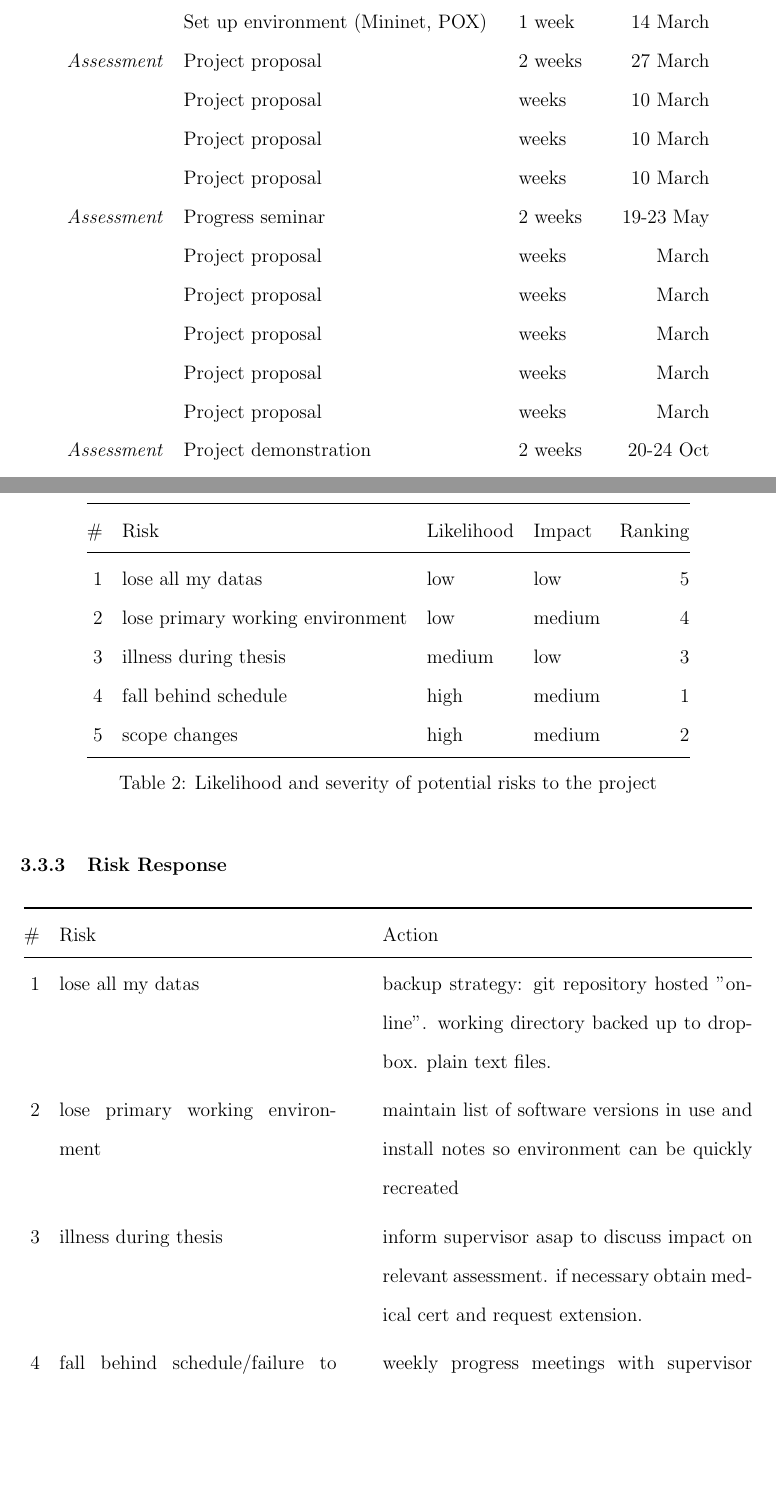
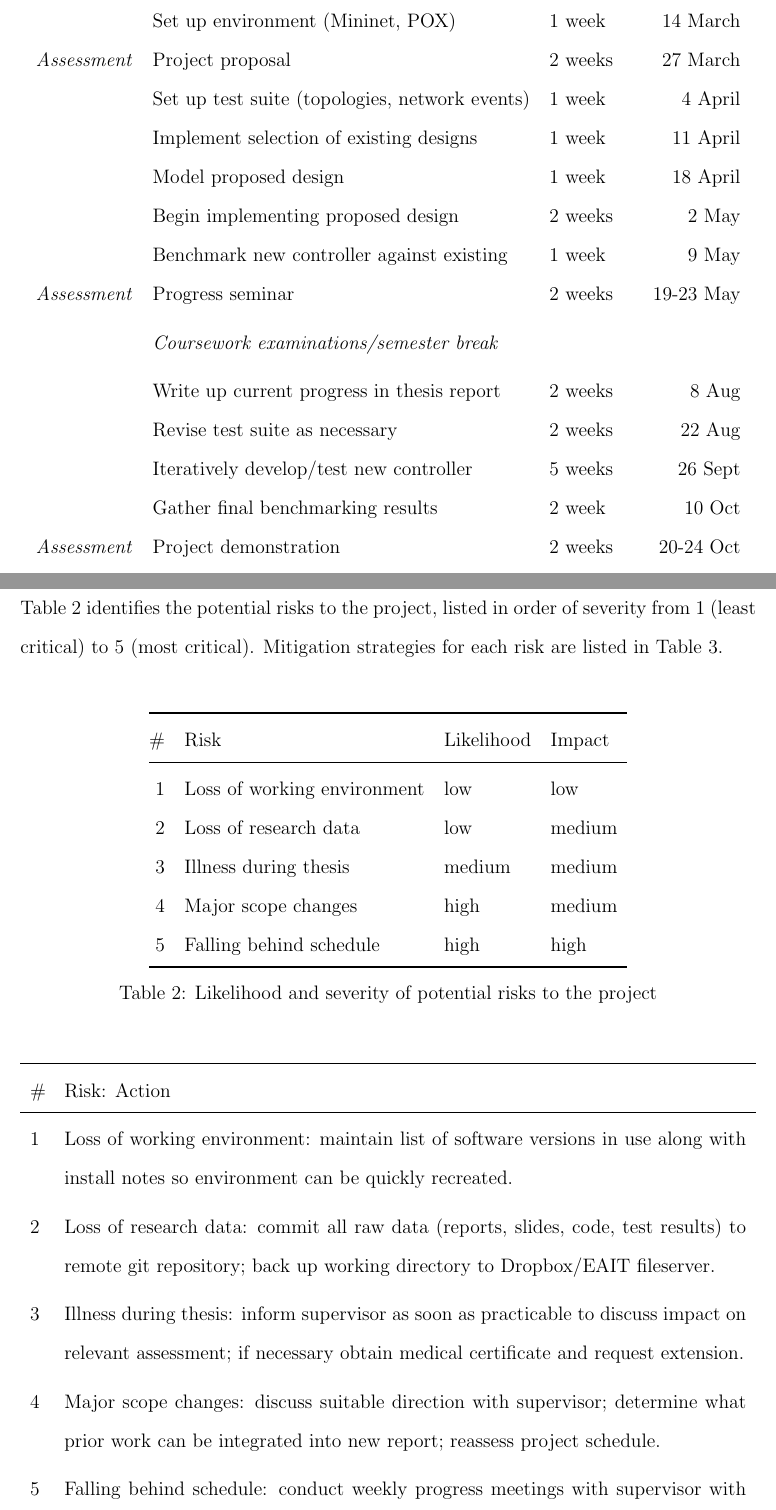
Before and after one commit to krman/thesis, a LaTeX document (reports/proposal.tex): two parts of pages 9 and 10 of 12, joined at a grey line, cut so that both start at the same text, the shorter picture padded with empty space. Compiled offline with pdfLaTeX.

Commit message:
continuing work, many more papers located

```diff
--- a/reports/proposal.tex
+++ b/reports/proposal.tex
@@ -8,6 +8,7 @@
 \usepackage{booktabs}
 \usepackage{float}
 \usepackage{tikz}
+\usepackage{tabularx}
 
 \doublespacing
 \setlength{\parindent}{1.5cm}
@@ -167,6 +164,8 @@ implement controller, note performance on various metrics, improve based on resu
 
 all of these steps including dates of assessment are summarised in Table \ref{table:schedule}
 
+\subsection{Schedule}
+
 \begin{table}[H]
 	\begin{center}
 		\begin{tabular}{@{}rllr@{}}
@@ -176,15 +175,19 @@ all of these steps including dates of assessment are summarised in Table \ref{ta
 			& Establish project definition and scope & 1 week & 6 March \\
 			& Set up environment (Mininet,  POX) & 1 week & 14 March \\
 			\emph{Assessment} & Project proposal & 2 weeks & 27 March \\
-			& Project proposal & weeks & 10 March \\
-			& Project proposal & weeks & 10 March \\
-			& Project proposal & weeks & 10 March \\
+			& Set up test suite (topologies, network events) & 1 week & 4 April \\
+			& Implement selection of existing designs & 1 week & 11 April \\
+			& Model proposed design & 1 week & 18 April \\
+			& Begin implementing proposed design & 2 weeks & 2 May \\
+			& Benchmark new controller against existing & 1 week & 9 May \\
 			\emph{Assessment} & Progress seminar & 2 weeks & 19-23 May \\
-			& Project proposal & weeks & March \\
-			& Project proposal & weeks & March \\
-			& Project proposal & weeks & March \\
-			& Project proposal & weeks & March \\
-			& Project proposal & weeks & March \\
+			\addlinespace
+			& \emph{Coursework examinations/semester break} \\
+			\addlinespace
+			& Write up current progress in thesis report & 2 weeks & 8 Aug\\
+			& Revise test suite as necessary & 2 weeks & 22 Aug\\
+			& Iteratively develop/test new controller & 5 weeks & 26 Sept\\
+			& Gather final benchmarking results & 2 week & 10 Oct \\
 			\emph{Assessment} & Project demonstration & 2 weeks & 20-24 Oct \\
 			& Respond to demonstration feedback & 1 week & 31 Oct \\
 			\emph{Assessment} & Thesis report & 3 weeks & 10 Nov \\
@@ -199,51 +202,53 @@ all of these steps including dates of assessment are summarised in Table \ref{ta
 \subsubsection{Occupational Health and Safety}
 This project requires work which can be completed in low-risk computing laboratories, which are covered by general OHS laboratory rules.
 
-\subsubsection{Project Risks}
+\subsubsection{Project Risks and Response}
+Table \ref{table:risks} identifies the potential risks to the project, listed in order of severity from 1 (least critical) to 5 (most critical). Mitigation strategies for each risk are listed in Table \ref{table:mitigation}.
 
+\hspace{0.5cm}
 \begin{table}[H]
 	\begin{center}
 		\begin{tabular}{@{}rlllr@{}}
 			\toprule
-			\# & Risk & Likelihood & Impact & Ranking \\
+			\# & Risk & Likelihood & Impact \\
 			\midrule
-			1 & lose all my datas & low & low & 5 \\
-			2 & lose primary working environment & low & medium & 4 \\
-			3 & illness during thesis & medium & low & 3 \\
-			4 & fall behind schedule & high & medium & 1 \\
-			5 & scope changes & high & medium & 2 \\
+			1 & Loss of working environment & low & low \\
+			2 & Loss of research data & low & medium \\
+			3 & Illness during thesis & medium & medium \\
+			4 & Major scope changes & high & medium \\
+			5 & Falling behind schedule & high & high \\
 			\bottomrule
 		\end{tabular}
 		\caption{Likelihood and severity of potential risks to the project}
+		\label{table:risks}
 	\end{center}
 \end{table}
 
-\subsubsection{Risk Response}
-
 \begin{table}[H]
 	\begin{center}
-		\begin{tabular}{@{}rp{6cm}@{\hspace{1cm}}p{8cm}@{}}
+		\begin{tabularx}{\textwidth}{p{.02\textwidth}X}
 			\toprule
-			\# & Risk & Action \\
+			\# & Risk: Action \\
 			\midrule
-			1 & lose all my datas &
-			backup strategy: git repository hosted "online". working directory backed up to dropbox. plain text files. \\
+			1 & Loss of working environment:
+			maintain list of software versions in use along with install notes so environment can be quickly recreated. \\
 			\addlinespace
-			2 & lose primary working environment &
-			maintain list of software versions in use and install notes so environment can be quickly recreated \\
+			2 & Loss of research data:
+			commit all raw data (reports, slides, code, test results) to remote git repository; back up working directory to Dropbox/EAIT fileserver. \\
 			\addlinespace
-			3 & illness during thesis &
-			inform supervisor asap to discuss impact on relevant assessment. if necessary obtain medical cert and request extension. \\
+			3 & Illness during thesis:
+			inform supervisor as soon as practicable to discuss impact on relevant assessment; if necessary obtain medical certificate and request extension. \\
 			\addlinespace
-			4 & fall behind schedule/failure to maintain schedule &
-			weekly progress meetings with supervisor with deliverables \\
+			4 & Major scope changes:
+			discuss suitable direction with supervisor; determine what prior work can be integrated into new report; reassess project schedule. \\
 			\addlinespace
-			5 & scope changes &
-			discuss suitable direction with supervisor \\
+			5 & Falling behind schedule:
+			conduct weekly progress meetings with supervisor with deliverables; regularly check progress against original schedule \\
 			\addlinespace
 			\bottomrule
-		\end{tabular}
+		\end{tabularx}
 		\caption{Risk mitigation strategies for potential project risks}
+		\label{table:mitigation}
 	\end{center}
 \end{table}
 
```
Also changed, not shown: reports/bib.bib (+72 -0 lines), reports/proposal.tex (14 more changed lines).
